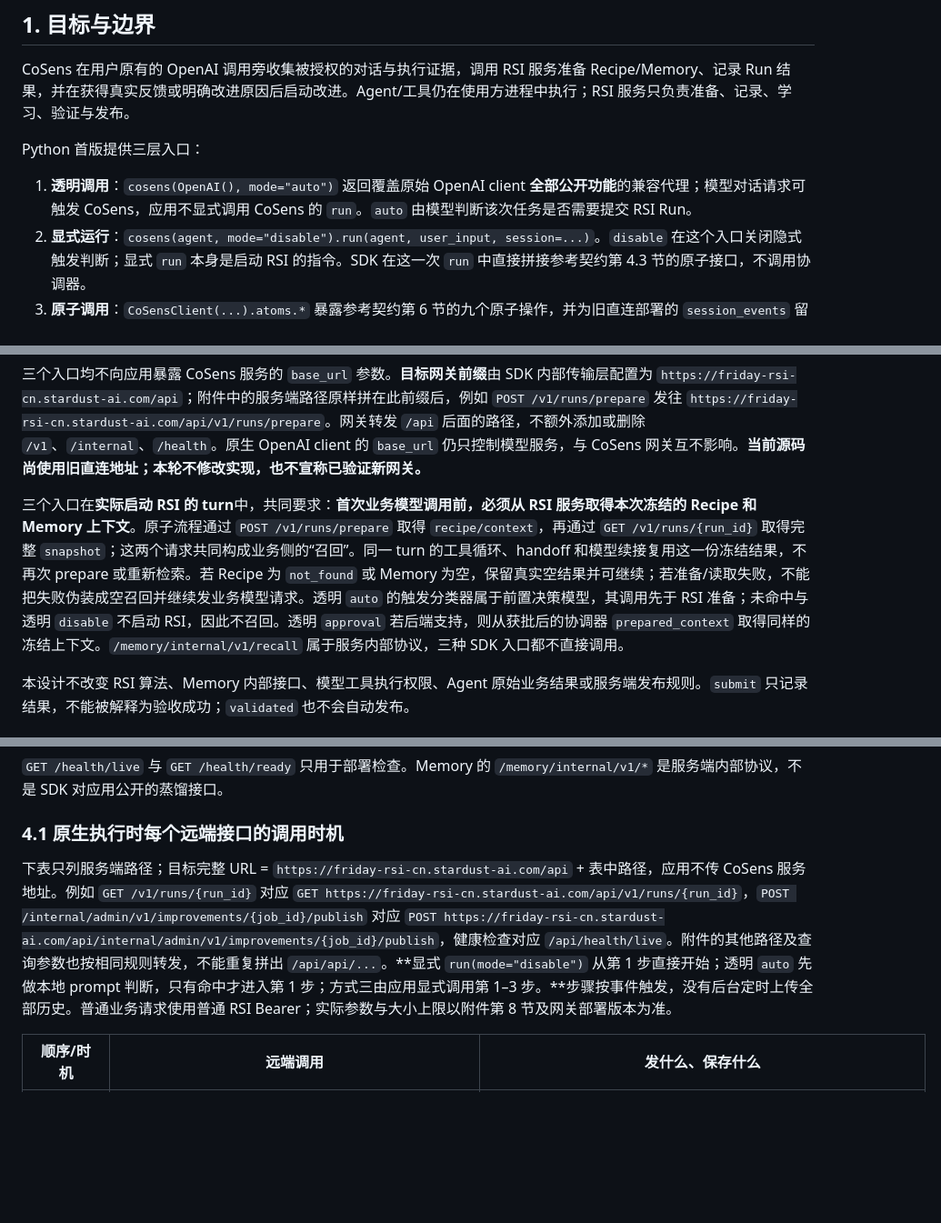
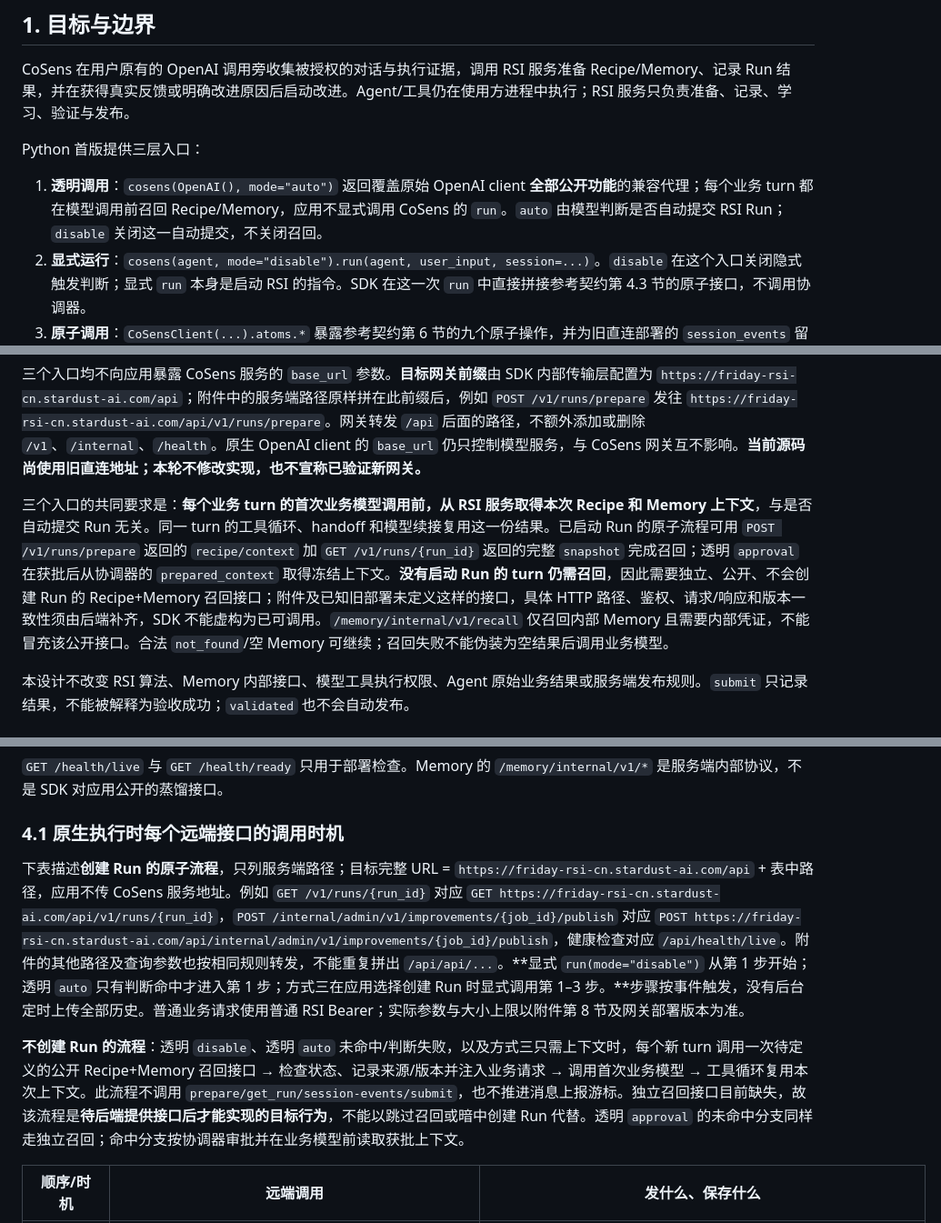
Before and after one commit to PreSeen/CoSens-SDK, a Markdown page: python/docs/2026-10-26-cosens-python-sdk-design.md, 3 parts joined by grey strips. Shown at 91% size. Drawn GitHub-style; blank space fills up the shorter version.

```diff
--- a/python/docs/2026-10-26-cosens-python-sdk-design.md
+++ b/python/docs/2026-10-26-cosens-python-sdk-design.md
@@ -10,7 +10,7 @@ CoSens 在用户原有的 OpenAI 调用旁收集被授权的对话与执行证
 
 Python 首版提供三层入口：
 
-1. **透明调用**：`cosens(OpenAI(), mode="auto")` 返回覆盖原始 OpenAI client **全部公开功能**的兼容代理；模型对话请求可触发 CoSens，应用不显式调用 CoSens 的 `run`。`auto` 由模型判断该次任务是否需要提交 RSI Run。
+1. **透明调用**：`cosens(OpenAI(), mode="auto")` 返回覆盖原始 OpenAI client **全部公开功能**的兼容代理；每个业务 turn 都在模型调用前召回 Recipe/Memory，应用不显式调用 CoSens 的 `run`。`auto` 由模型判断是否自动提交 RSI Run；`disable` 关闭这一自动提交，不关闭召回。
 2. **显式运行**：`cosens(agent, mode="disable").run(agent, user_input, session=...)`。`disable` 在这个入口关闭隐式触发判断；显式 `run` 本身是启动 RSI 的指令。SDK 在这一次 `run` 中直接拼接参考契约第 4.3 节的原子接口，不调用协调器。
 3. **原子调用**：`CoSensClient(...).atoms.*` 暴露参考契约第 6 节的九个原子操作，并为旧直连部署的 `session_events` 留出能力；应用自行决定步骤与执行时机。
 
@@ -18,7 +18,7 @@ Python 首版提供三层入口：
 
 三个入口均不向应用暴露 CoSens 服务的 `base_url` 参数。**目标网关前缀**由 SDK 内部传输层配置为 `https://friday-rsi-cn.stardust-ai.com/api`；附件中的服务端路径原样拼在此前缀后，例如 `POST /v1/runs/prepare` 发往 `https://friday-rsi-cn.stardust-ai.com/api/v1/runs/prepare`。网关转发 `/api` 后面的路径，不额外添加或删除 `/v1`、`/internal`、`/health`。原生 OpenAI client 的 `base_url` 仍只控制模型服务，与 CoSens 网关互不影响。**当前源码尚使用旧直连地址；本轮不修改实现，也不宣称已验证新网关。**
 
-三个入口在**实际启动 RSI 的 turn**中，共同要求：**首次业务模型调用前，必须从 RSI 服务取得本次冻结的 Recipe 和 Memory 上下文**。原子流程通过 `POST /v1/runs/prepare` 取得 `recipe/context`，再通过 `GET /v1/runs/{run_id}` 取得完整 `snapshot`；这两个请求共同构成业务侧的“召回”。同一 turn 的工具循环、handoff 和模型续接复用这一份冻结结果，不再次 prepare 或重新检索。若 Recipe 为 `not_found` 或 Memory 为空，保留真实空结果并可继续；若准备/读取失败，不能把失败伪装成空召回并继续发业务模型请求。透明 `auto` 的触发分类器属于前置决策模型，其调用先于 RSI 准备；未命中与透明 `disable` 不启动 RSI，因此不召回。透明 `approval` 若后端支持，则从获批后的协调器 `prepared_context` 取得同样的冻结上下文。`/memory/internal/v1/recall` 属于服务内部协议，三种 SDK 入口都不直接调用。
+三个入口的共同要求是：**每个业务 turn 的首次业务模型调用前，从 RSI 服务取得本次 Recipe 和 Memory 上下文**，与是否自动提交 Run 无关。同一 turn 的工具循环、handoff 和模型续接复用这一份结果。已启动 Run 的原子流程可用 `POST /v1/runs/prepare` 返回的 `recipe/context` 加 `GET /v1/runs/{run_id}` 返回的完整 `snapshot` 完成召回；透明 `approval` 在获批后从协调器的 `prepared_context` 取得冻结上下文。**没有启动 Run 的 turn 仍需召回**，因此需要独立、公开、不会创建 Run 的 Recipe+Memory 召回接口；附件及已知旧部署未定义这样的接口，具体 HTTP 路径、鉴权、请求/响应和版本一致性须由后端补齐，SDK 不能虚构为已可调用。`/memory/internal/v1/recall` 仅召回内部 Memory 且需要内部凭证，不能冒充该公开接口。合法 `not_found`/空 Memory 可继续；召回失败不能伪装为空结果后调用业务模型。
 
 本设计不改变 RSI 算法、Memory 内部接口、模型工具执行权限、Agent 原始业务结果或服务端发布规则。`submit` 只记录结果，不能被解释为验收成功；`validated` 也不会自动发布。
 
@@ -151,7 +152,9 @@ await rsi.atoms.submit(run.run_id, data={"summary": output}, key="stable-submit-
 
 ### 4.1 原生执行时每个远端接口的调用时机
 
-下表只列服务端路径；目标完整 URL = `https://friday-rsi-cn.stardust-ai.com/api` + 表中路径，应用不传 CoSens 服务地址。例如 `GET /v1/runs/{run_id}` 对应 `GET https://friday-rsi-cn.stardust-ai.com/api/v1/runs/{run_id}`，`POST /internal/admin/v1/improvements/{job_id}/publish` 对应 `POST https://friday-rsi-cn.stardust-ai.com/api/internal/admin/v1/improvements/{job_id}/publish`，健康检查对应 `/api/health/live`。附件的其他路径及查询参数也按相同规则转发，不能重复拼出 `/api/api/...`。**显式 `run(mode="disable")` 从第 1 步直接开始；透明 `auto` 先做本地 prompt 判断，只有命中才进入第 1 步；方式三由应用显式调用第 1–3 步。**步骤按事件触发，没有后台定时上传全部历史。普通业务请求使用普通 RSI Bearer；实际参数与大小上限以附件第 8 节及网关部署版本为准。
+下表描述**创建 Run 的原子流程**，只列服务端路径；目标完整 URL = `https://friday-rsi-cn.stardust-ai.com/api` + 表中路径，应用不传 CoSens 服务地址。例如 `GET /v1/runs/{run_id}` 对应 `GET https://friday-rsi-cn.stardust-ai.com/api/v1/runs/{run_id}`，`POST /internal/admin/v1/improvements/{job_id}/publish` 对应 `POST https://friday-rsi-cn.stardust-ai.com/api/internal/admin/v1/improvements/{job_id}/publish`，健康检查对应 `/api/health/live`。附件的其他路径及查询参数也按相同规则转发，不能重复拼出 `/api/api/...`。**显式 `run(mode="disable")` 从第 1 步开始；透明 `auto` 只有判断命中才进入第 1 步；方式三在应用选择创建 Run 时显式调用第 1–3 步。**步骤按事件触发，没有后台定时上传全部历史。普通业务请求使用普通 RSI Bearer；实际参数与大小上限以附件第 8 节及网关部署版本为准。
+
+**不创建 Run 的流程**：透明 `disable`、透明 `auto` 未命中/判断失败，以及方式三只需上下文时，每个新 turn 调用一次待定义的公开 Recipe+Memory 召回接口 → 检查状态、记录来源/版本并注入业务请求 → 调用首次业务模型 → 工具循环复用本次上下文。此流程不调用 `prepare/get_run/session-events/submit`，也不推进消息上报游标。独立召回接口目前缺失，故该流程是**待后端提供接口后才能实现的目标行为**，不能以跳过召回或暗中创建 Run 代替。透明 `approval` 的未命中分支同样走独立召回；命中分支按协调器审批并在业务模型前读取获批上下文。
 
 | 顺序/时机 | 远端调用 | 发什么、保存什么 |
 | --- | --- | --- |
```
Also changed, not shown: other parts of python/docs/2026-10-26-cosens-python-sdk-design.md (+18 -16 lines).
